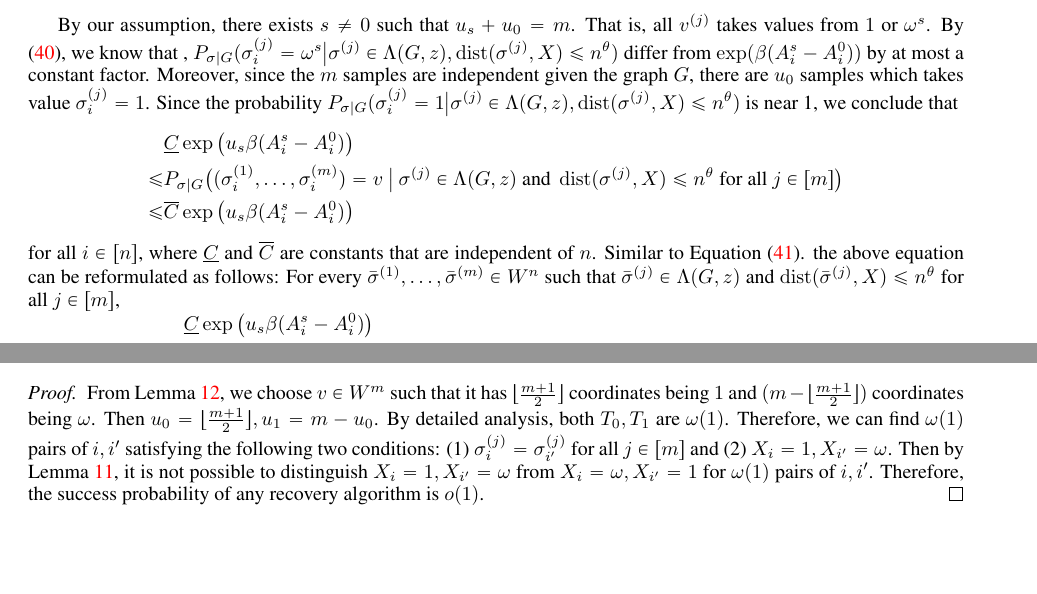
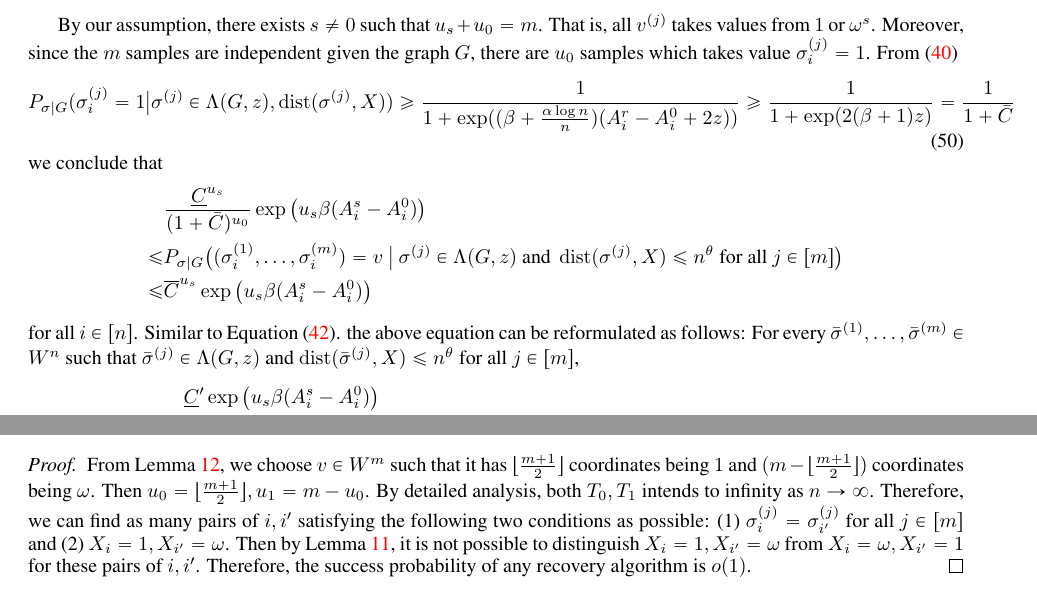
Before and after one commit to zhaofeng-shu33/SIBM, a LaTeX paper (extension.tex): two parts of page 25 of 30, joined at a grey line, cut so that both start at the same text, the shorter picture padded with empty space. Compiled offline with pdfLaTeX.

Commit message:
finish first revision of extension

```diff
--- a/extension.tex
+++ b/extension.tex
@@ -1561,30 +1564,31 @@ P_{\sigma | G}(\sigma =\sigma^{(j)}) & = C_G(\sigma^{(j)})\exp\Big(\sum_{s=1,s\n
 
 	By our assumption, there exists $s\neq 0$ such that
 	$u_s + u_0 = m$. That is, all $v^{(j)}$ takes values from $1$ or $\omega^s$.
-	By \eqref{eq:single_sigma}, we know that ,
-	$P_{\sigma|G}(\sigma_i^{(j)} = \omega^s \big| \sigma^{(j)}\in \Lambda(G,z) ,\dist(\sigma^{(j)}, X) \le n^{\theta} )$ differ from
-	$\exp(\beta (A^s_i-A^0_i) )$
-	by at most a constant factor.
-	Moreover, since the $m$ samples are independent given the graph $G$, there are $u_0$ samples which takes value $\sigma_i^{(j)} = 1$. Since the probability
-	$P_{\sigma|G}(\sigma_i^{(j)} = 1 \big| \sigma^{(j)}\in \Lambda(G,z) ,\dist(\sigma^{(j)}, X) \le n^{\theta} )$ is near 1, we conclude that
-	\begin{align*}
-	& \underline{C}
+	Moreover, since the $m$ samples are independent given the graph $G$, there are $u_0$ samples which takes value $\sigma_i^{(j)} = 1$.
+	From \eqref{eq:swX}
+	\begin{equation}
+	P_{\sigma|G}(\sigma_i^{(j)} = 1 \big| \sigma^{(j)}\in \Lambda(G,z) ,\dist(\sigma^{(j)}, X)) \geq \frac{1}{1+\exp((\beta + \frac{\alpha \log n}{n})(A_i^r - A_i^0 + 2z))}
+	\geq \frac{1}{1+\exp(2(\beta+1)z)} = \frac{1}{1+\bar{C}}
+	\end{equation}
+ 	we conclude that
+	\begin{align*}
+	& \frac{\underline{C}^{u_s}}{(1+\bar{C})^{u_0}}
 	\exp\big(u_s\beta (A^s_i-A^0_i) \big) \\
 	\le
 	& P_{\sigma|G} \big( (\sigma_i^{(1)},\dots,\sigma_i^{(m)})=v ~\big|~ \sigma^{(j)}\in  \Lambda(G, z)
 	\text{~and~} \dist(\sigma^{(j)}, X) \le n^\theta
 	\text{~for all~} j\in[m] \big) \\
-	\le & \overline{C}
+	\le & \overline{C}^{u_s}
 	\exp\big(u_s \beta (A^s_i-A^0_i) \big)
 	\end{align*}
-	for all $i\in[n]$, where $\underline{C}$ and $\overline{C}$ are constants that are independent of $n$.
+	for all $i\in[n]$.
 	Similar to Equation \eqref{eq:qke}. the above equation can be reformulated as follows:
 	For every $\bar{\sigma}^{(1)},\dots,\bar{\sigma}^{(m)}\in W^n$ such that $\bar{\sigma}^{(j)}\in  \Lambda(G, z)$
 	and $\dist(\bar{\sigma}^{(j)}, X) \le n^\theta$
 	for all $j\in[m]$,
 	\begin{equation} \label{eq:s56}
 	\begin{aligned}
-	& \underline{C}
+	& \underline{C}'
 	\exp\big( u_s  \beta (A^s_i-A^0_i) \big) \\
 	\le
 	& P_{\sigma|G} \big( (\sigma_i^{(1)},\dots,\sigma_i^{(m)})=v ~\big|~ (\sigma_{i'}^{(1)},\dots,\sigma_{i'}^{(m)})= (\bar{\sigma}_{i'}^{(1)},\dots,\bar{\sigma}_{i'}^{(m)}) \text{~for all~} i'\neq i \big) \\
@@ -1613,11 +1616,11 @@ Using the above two lemmas, we obtain the following proposition:
 	From Lemma \ref{lm:cvs}, we choose $v \in W^m$ such that it has $\lfloor \frac{m+1}{2} \rfloor$ coordinates being $1$
 	and $(m-\lfloor \frac{m+1}{2} \rfloor)$ coordinates being $\omega$.
 	Then $u_0 = \lfloor \frac{m+1}{2} \rfloor, u_1 = m - u_0$.
-	By detailed analysis, both $T_0, T_1$ are $\omega(1)$.
-	Therefore, we can find $\omega(1)$ pairs of $i, i'$ satisfying the following two conditions: (1) $\sigma_{i}^{(j)}=\sigma_{i'}^{(j)}$ for all $j\in[m]$ and
+	By detailed analysis, both $T_0, T_1$ intends to infinity as $n \to \infty$.
+	Therefore, we can find as many pairs of $i, i'$ satisfying the following two conditions as possible: (1) $\sigma_{i}^{(j)}=\sigma_{i'}^{(j)}$ for all $j\in[m]$ and
 	(2) $X_i = 1, X_{i'} = \omega$.
 	Then by Lemma~\ref{lm:qq}, it is not possible to distinguish $X_i = 1, X_{i'} = \omega$ from $X_i = \omega, X_{i'} = 1$
-	for $\omega(1)$ pairs of $i, i'$.
+	for these pairs of $i, i'$.
 	Therefore, the success probability of any recovery algorithm is $o(1)$.
 \end{proof}
 \appendix
```
Also changed, not shown: code/sibm_experiment.py (+1 -1 lines), extension.tex (20 more changed lines).
